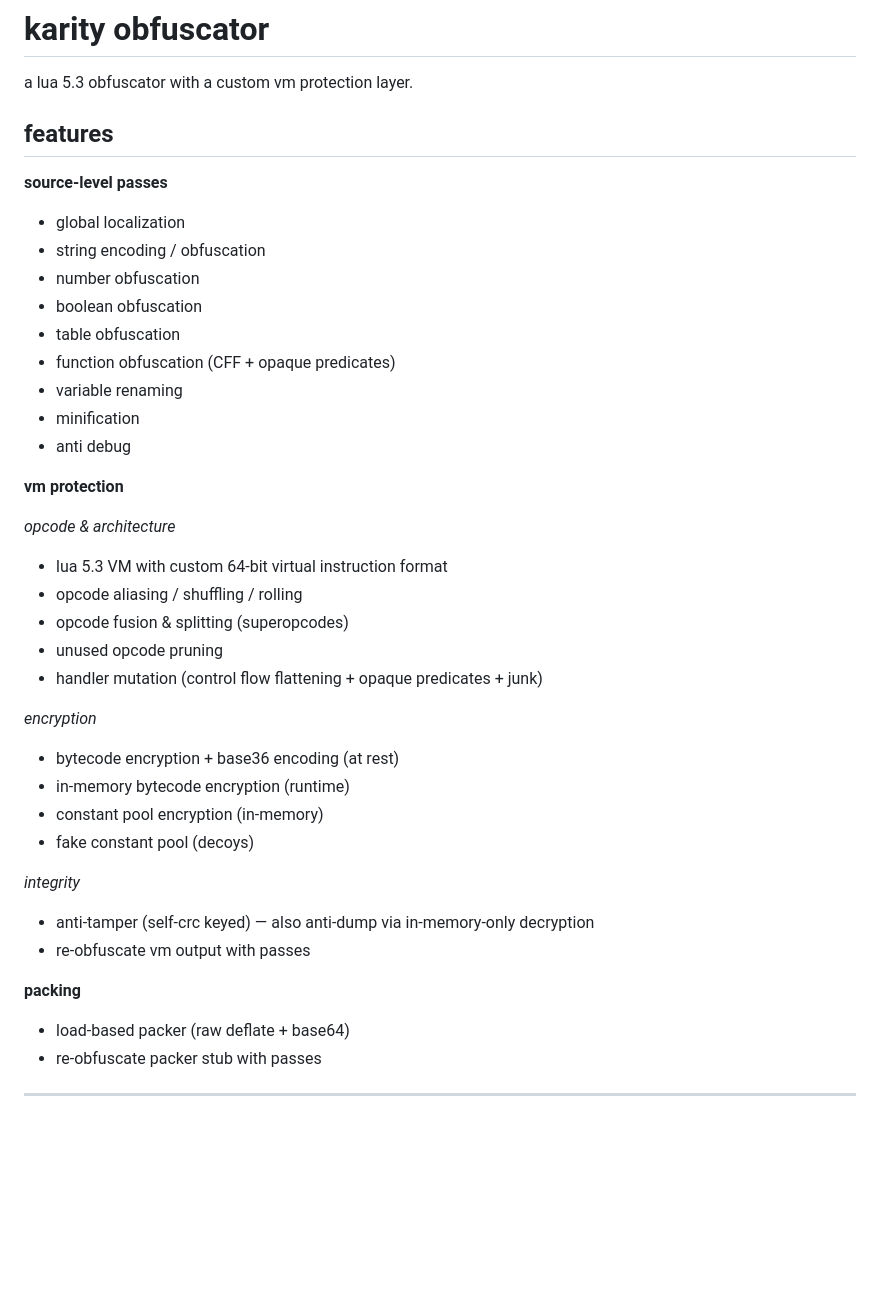
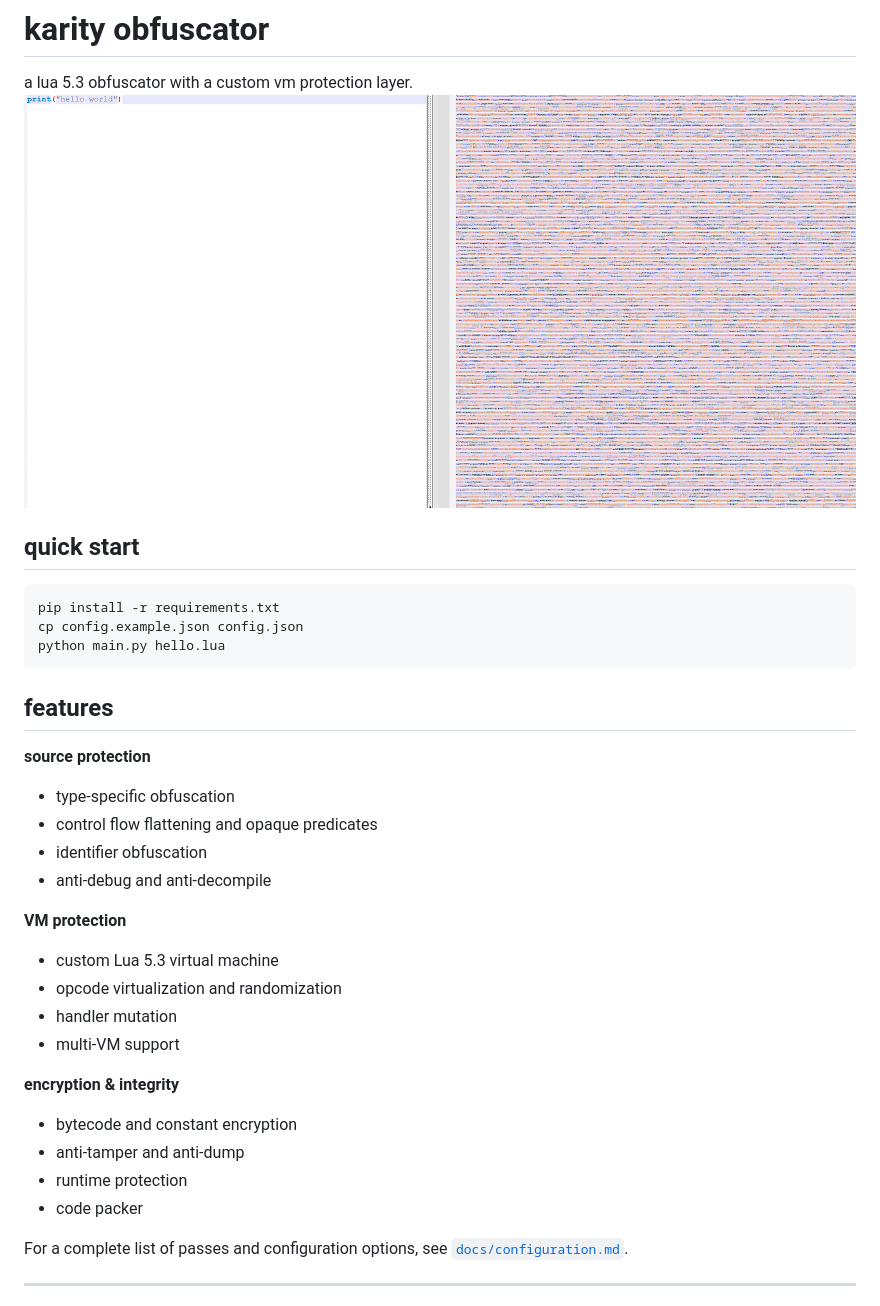
Before and after one commit to karity-0/karity-obfuscator, a Markdown page: README.md, the part around the change printed below. Drawn GitHub-style; pictures changed too: images/1.png (added); blank space fills up the shorter version.

````diff
--- a/README.md
+++ b/README.md
@@ -1,40 +1,35 @@
 # karity obfuscator
 a lua 5.3 obfuscator with a custom vm protection layer.
+![beforeAfter](images/1.png)
+
+## quick start
+```bash
+pip install -r requirements.txt
+cp config.example.json config.json
+python main.py hello.lua
+```
 
 ## features
+**source protection**
+- type-specific obfuscation
+- control flow flattening and opaque predicates
+- identifier obfuscation
+- anti-debug and anti-decompile
 
-**source-level passes**
-- global localization
-- string encoding / obfuscation
-- number obfuscation
-- boolean obfuscation
-- table obfuscation
-- function obfuscation (CFF + opaque predicates)
-- variable renaming
-- minification
-- anti debug
+**VM protection**
+- custom Lua 5.3 virtual machine
+- opcode virtualization and randomization
+- handler mutation
+- multi-VM support
 
-**vm protection**
+**encryption & integrity**
+- bytecode and constant encryption
+- anti-tamper and anti-dump
+- runtime protection
+- code packer
 
-*opcode & architecture*
-- lua 5.3 VM with custom 64-bit virtual instruction format
-- opcode aliasing / shuffling / rolling
-- opcode fusion & splitting (superopcodes)
-- unused opcode pruning
-- handler mutation (control flow flattening + opaque predicates + junk)
+For a complete list of passes and configuration options, see
+[`docs/configuration.md`](docs/configuration.md).
 
-*encryption*
-- bytecode encryption + base36 encoding (at rest)
-- in-memory bytecode encryption (runtime)
-- constant pool encryption (in-memory)
-- fake constant pool (decoys)
-
-*integrity*
-- anti-tamper (self-crc keyed) — also anti-dump via in-memory-only decryption
-- re-obfuscate vm output with passes
-
-**packing**
-- load-based packer (raw deflate + base64)
-- re-obfuscate packer stub with passes
 --------
 
````
Also changed, not shown: other parts of README.md (+4 -35 lines), docs/configuration.md (added, +190 -0 lines), images/2.png (added), images/3.png (added), images/4.png (added), 1 other file.
